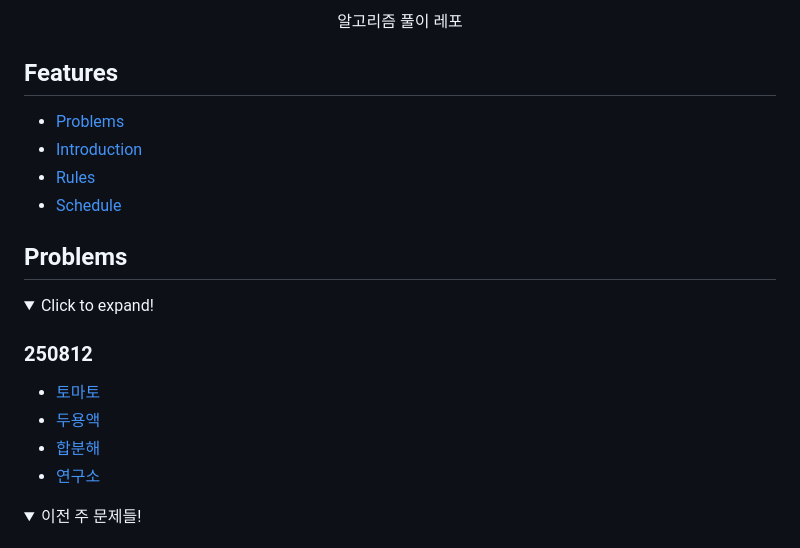
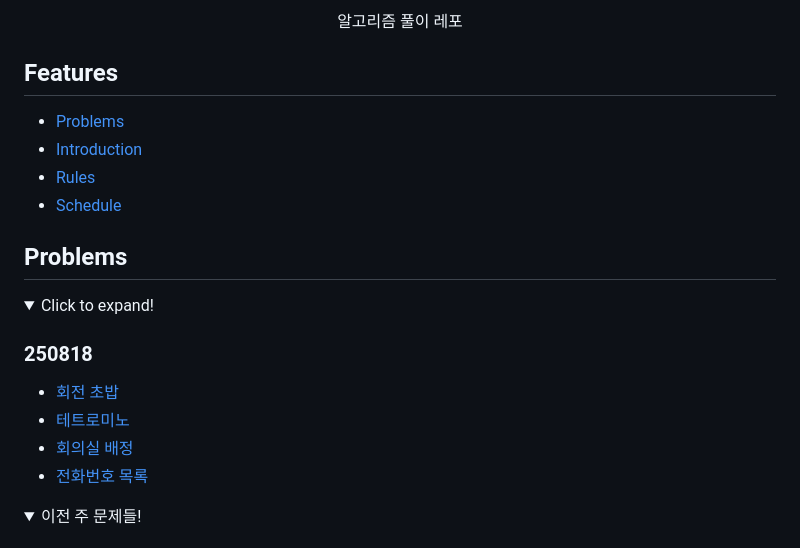
Before and after one commit to NoSolveNoLife/NoSolveNoLife, a Markdown page: README.md, the part around one of its changes. Drawn GitHub-style; folded sections open.

```diff
--- a/README.md
+++ b/README.md
@@ -11,21 +11,23 @@
 </div>
 
 ## Features
+
 - [Problems](#Problems)
 - [Introduction](#Introduction)
 - [Rules](#Rules)
 - [Schedule](#Schedule)
 
+## Problems
 
-## Problems
 <details>
   <summary>Click to expand!</summary>
 
-### 250812
-+ [토마토](https://www.acmicpc.net/problem/7576)
-+ [두용액](https://www.acmicpc.net/problem/2470)
-+ [합분해](https://www.acmicpc.net/problem/2225)
-+ [연구소](https://www.acmicpc.net/problem/14502)
+### 250818
+
+- [회전 초밥](https://www.acmicpc.net/problem/2531)
+- [테트로미노](https://www.acmicpc.net/problem/14500)
+- [회의실 배정](https://www.acmicpc.net/problem/1931)
+- [전화번호 목록](https://www.acmicpc.net/problem/5052)
 
 <details>
   <summary>이전 주 문제들!</summary>
```
Also changed, not shown: other parts of README.md (+23 -14 lines).
